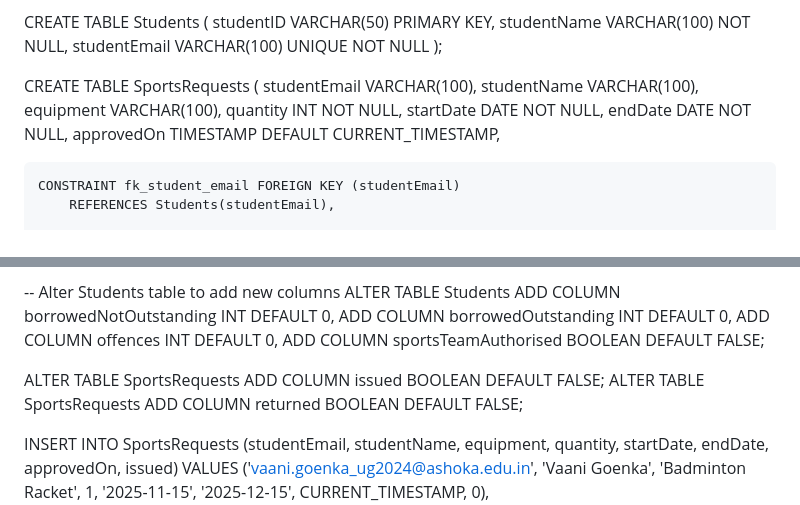
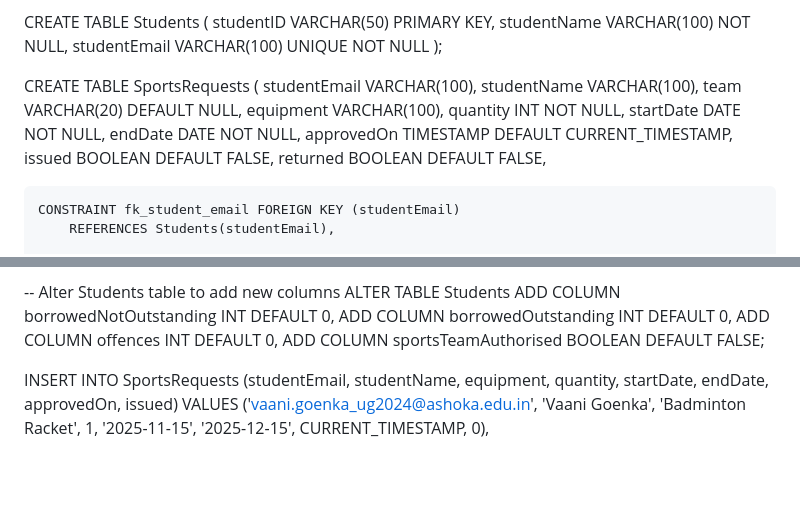
Before and after one commit to Ministry-of-Technology-AU/Sports-Inventory, a Markdown page: TABLE-COMMANDS.md, 2 parts joined by grey strips. Drawn GitHub-style; blank space fills up the shorter version.

Commit message:
Add team and issued/returned columns to SportsRequests

```diff
--- a/TABLE-COMMANDS.md
+++ b/TABLE-COMMANDS.md
@@ -26,11 +26,15 @@ CREATE TABLE Students (
 CREATE TABLE SportsRequests (
     studentEmail VARCHAR(100),
     studentName VARCHAR(100),
+    team VARCHAR(20) DEFAULT NULL,
     equipment VARCHAR(100),
     quantity INT NOT NULL,
     startDate DATE NOT NULL,
     endDate DATE NOT NULL,
     approvedOn TIMESTAMP DEFAULT CURRENT_TIMESTAMP,
+    issued BOOLEAN DEFAULT FALSE,
+    returned BOOLEAN DEFAULT FALSE,
+
 
     CONSTRAINT fk_student_email FOREIGN KEY (studentEmail)
         REFERENCES Students(studentEmail),
@@ -95,8 +99,6 @@ ADD COLUMN borrowedOutstanding INT DEFAULT 0,
 ADD COLUMN offences INT DEFAULT 0,
 ADD COLUMN sportsTeamAuthorised BOOLEAN DEFAULT FALSE;
 
-ALTER TABLE SportsRequests ADD COLUMN issued BOOLEAN DEFAULT FALSE;
-ALTER TABLE SportsRequests ADD COLUMN returned BOOLEAN DEFAULT FALSE;
 
 INSERT INTO SportsRequests (studentEmail, studentName, equipment, quantity, startDate, endDate, approvedOn, issued)
 VALUES
```
Also changed, not shown: other parts of TABLE-COMMANDS.md (+1 -1 lines).
